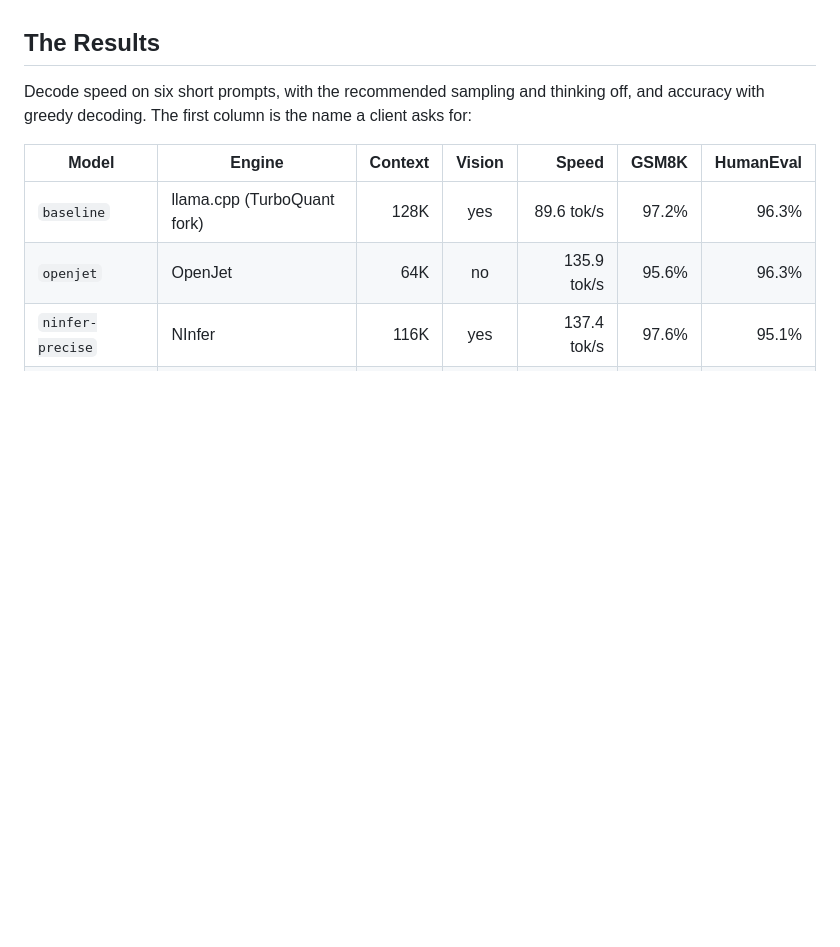
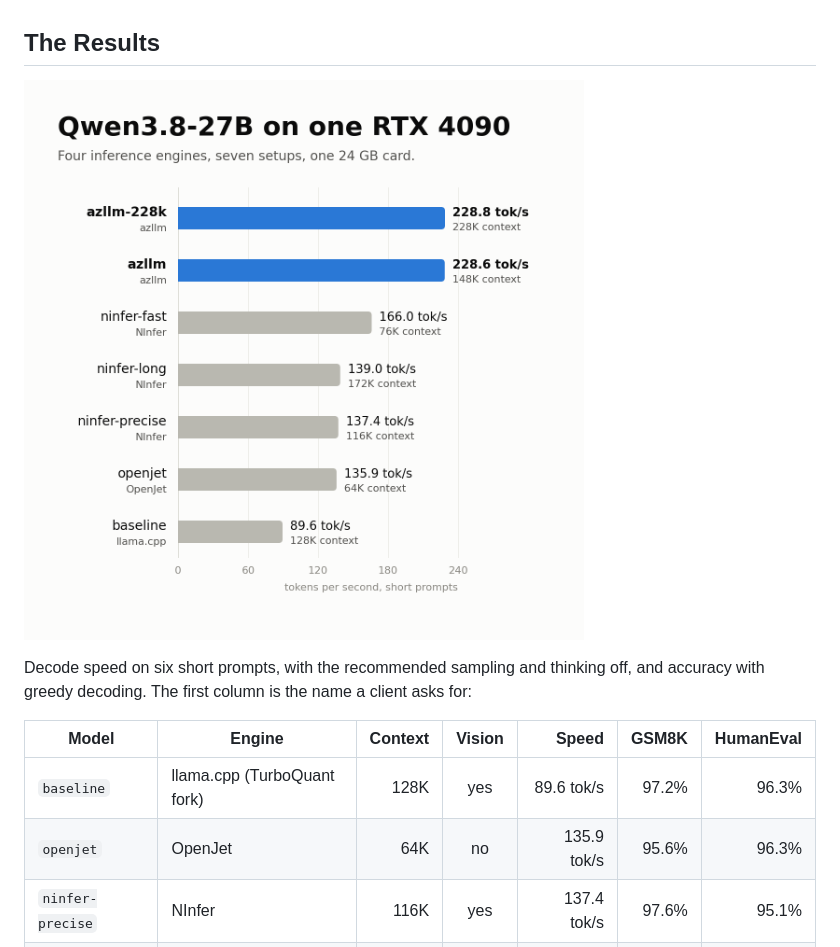
Before and after one commit to kineticsystem/qwen-4090-bench, a Markdown page: README.md, the part around the change. Drawn GitHub-style; pictures changed too: doc/img/summary.png (added); blank space fills up the shorter version.

Commit message:
README: the summary image of the results
Decode speed and served context of the seven models, azllm highlighted,
at the top of The Results.

Co-Authored-By: Claude Opus 5.5 <noreply@anthropic.com>

```diff
--- a/README.md
+++ b/README.md
@@ -34,6 +34,8 @@ The repository also packages every configuration we measured, ready to use: one
 - [Licenses](#licenses)
 
 ## The Results
+
+![Decode speed and served context of the seven models on one RTX 4090: azllm is the fastest](doc/img/summary.png)
 
 Decode speed on six short prompts, with the recommended sampling and thinking off, and accuracy with greedy decoding. The first column is the name a client asks for:
 
```
